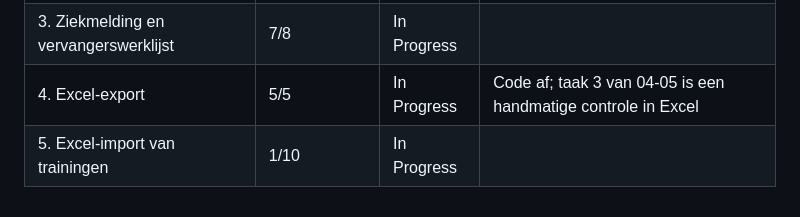
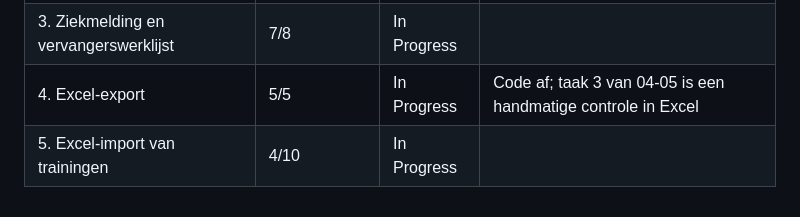
Before and after one commit to leemanskoen1978-sys/tennis-app, a Markdown page: .planning/ROADMAP.md, the part around one of its changes. GitHub-like rendering.

```diff
--- a/.planning/ROADMAP.md
+++ b/.planning/ROADMAP.md
@@ -173,4 +173,4 @@ Phases execute in numeric order: 1 → 2 → 2.1 → 3 → 4 → 5
 | 2.1 De groep verzetten werkt door | 1/2 | In Progress|  |
 | 3. Ziekmelding en vervangerswerklijst | 7/8 | In Progress|  |
 | 4. Excel-export | 5/5 | In Progress| Code af; taak 3 van 04-05 is een handmatige controle in Excel |
-| 5. Excel-import van trainingen | 1/10 | In Progress|  |
+| 5. Excel-import van trainingen | 4/10 | In Progress|  |
```
Also changed, not shown: other parts of .planning/ROADMAP.md (+3 -3 lines), .planning/STATE.md (+5 -4 lines), 1 other file.
